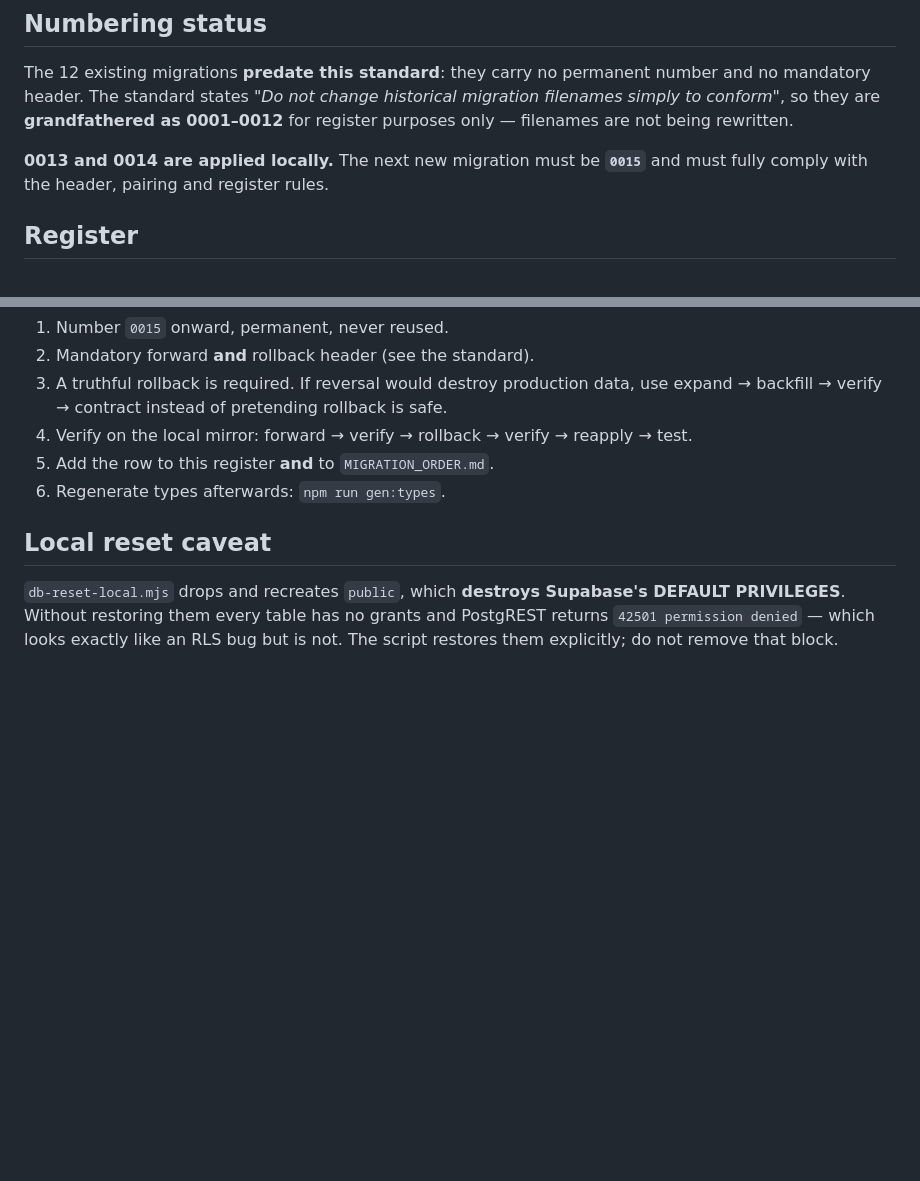
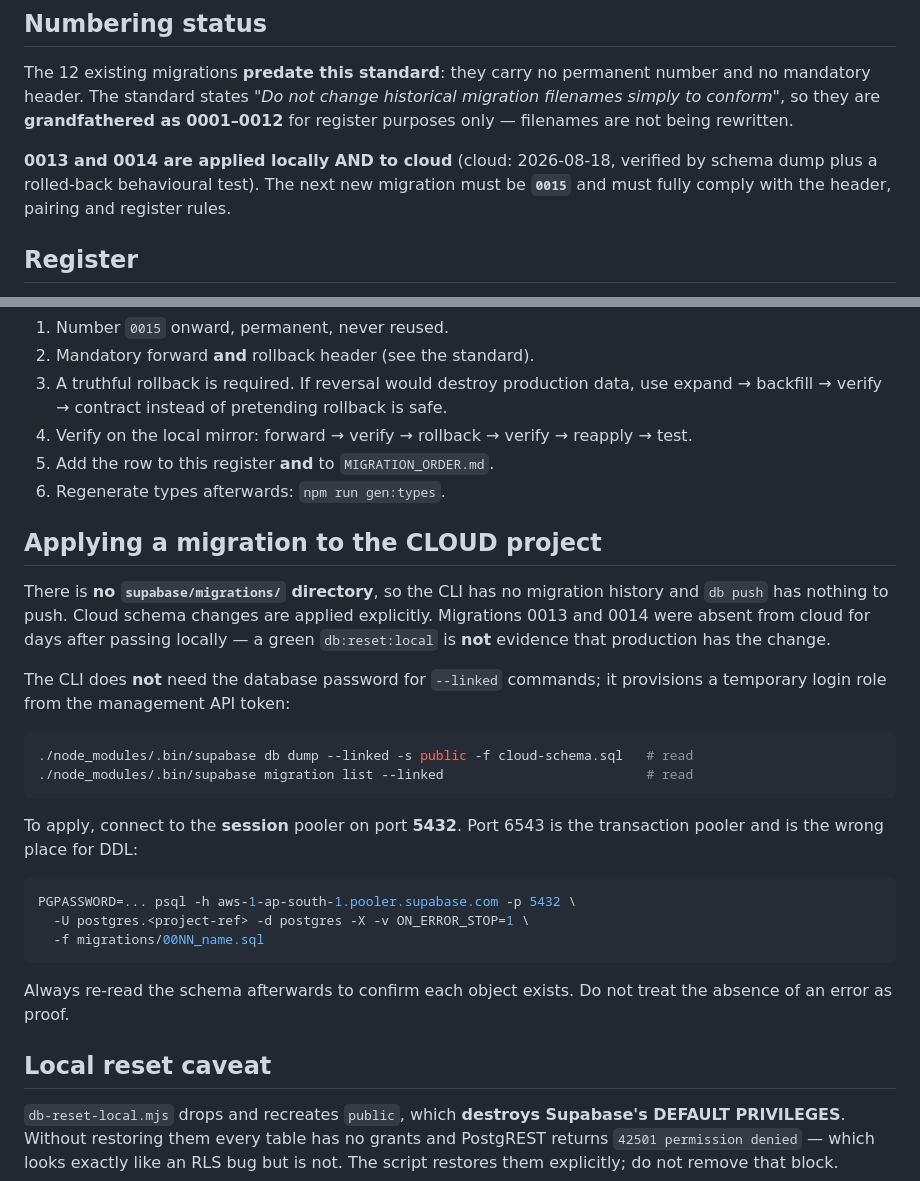
Before and after one commit to rajeevScorpion/wowTodo, a Markdown page: docs/data/MIGRATION_REGISTER.md, 2 parts joined by grey strips. Drawn GitHub-style; blank space fills up the shorter version.

````diff
--- a/docs/data/MIGRATION_REGISTER.md
+++ b/docs/data/MIGRATION_REGISTER.md
@@ -12,7 +12,8 @@ no mandatory header. The standard states *"Do not change historical migration fi
 simply to conform"*, so they are **grandfathered as 0001–0012** for register purposes
 only — filenames are not being rewritten.
 
-**0013 and 0014 are applied locally.** The next new migration must be **`0015`** and must fully comply with
+**0013 and 0014 are applied locally AND to cloud** (cloud: 2026-08-18, verified by schema
+dump plus a rolled-back behavioural test). The next new migration must be **`0015`** and must fully comply with
 the header, pairing and register rules.
 
 ## Register
@@ -55,6 +56,33 @@ against the local mirror and verified to restore prior behaviour.
 5. Add the row to this register **and** to `MIGRATION_ORDER.md`.
 6. Regenerate types afterwards: `npm run gen:types`.
 
+## Applying a migration to the CLOUD project
+
+There is **no `supabase/migrations/` directory**, so the CLI has no migration history and
+`db push` has nothing to push. Cloud schema changes are applied explicitly. Migrations
+0013 and 0014 were absent from cloud for days after passing locally — a green
+`db:reset:local` is **not** evidence that production has the change.
+
+The CLI does **not** need the database password for `--linked` commands; it provisions a
+temporary login role from the management API token:
+
+```bash
+./node_modules/.bin/supabase db dump --linked -s public -f cloud-schema.sql   # read
+./node_modules/.bin/supabase migration list --linked                          # read
+```
+
+To apply, connect to the **session** pooler on port **5432**. Port 6543 is the transaction
+pooler and is the wrong place for DDL:
+
+```bash
+PGPASSWORD=... psql -h aws-1-ap-south-1.pooler.supabase.com -p 5432 \
+  -U postgres.<project-ref> -d postgres -X -v ON_ERROR_STOP=1 \
+  -f migrations/00NN_name.sql
+```
+
+Always re-read the schema afterwards to confirm each object exists. Do not treat the
+absence of an error as proof.
+
 ## Local reset caveat
 
 `db-reset-local.mjs` drops and recreates `public`, which **destroys Supabase's DEFAULT
````
Also changed, not shown: docs/project/RELEASE_PLAN.md (+8 -3 lines), docs/testing/DEFECT_REGISTER.md (+36 -2 lines).
